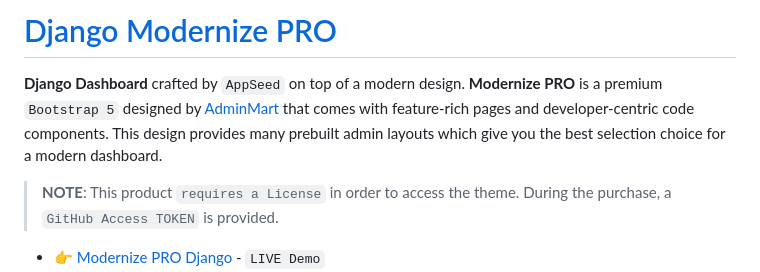
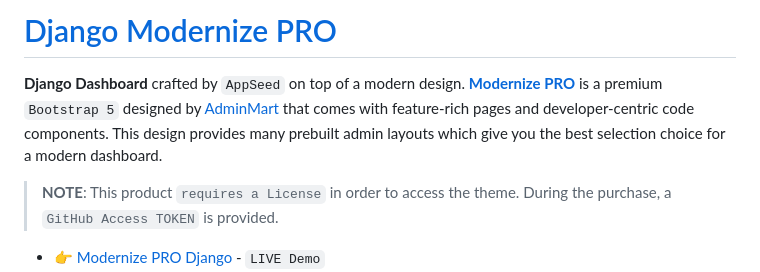
Before and after one commit to app-generator/django-modernize-pro, a Markdown page: README.md, the part around the change printed below. GitHub-like rendering.

```diff
--- a/README.md
+++ b/README.md
@@ -2,5 +2,5 @@
 
-**Django Dashboard** crafted by `AppSeed` on top of a modern design. **Modernize PRO** is a premium `Bootstrap 5` designed by [AdminMart](https://adminmart.com/?ref=1) that comes with feature-rich pages and developer-centric code components. This design provides many prebuilt admin layouts which give you the best selection choice for a modern dashboard.
+**Django Dashboard** crafted by `AppSeed` on top of a modern design. **[Modernize PRO](https://appseed.us/product/modernize-dashboard-pro/django/)** is a premium `Bootstrap 5` designed by [AdminMart](https://adminmart.com/?ref=1) that comes with feature-rich pages and developer-centric code components. This design provides many prebuilt admin layouts which give you the best selection choice for a modern dashboard.
 
 > **NOTE**: This product `requires a License` in order to access the theme. During the purchase, a `GitHub Access TOKEN` is provided.
 
```
Also changed, not shown: other parts of README.md (+2 -2 lines).
